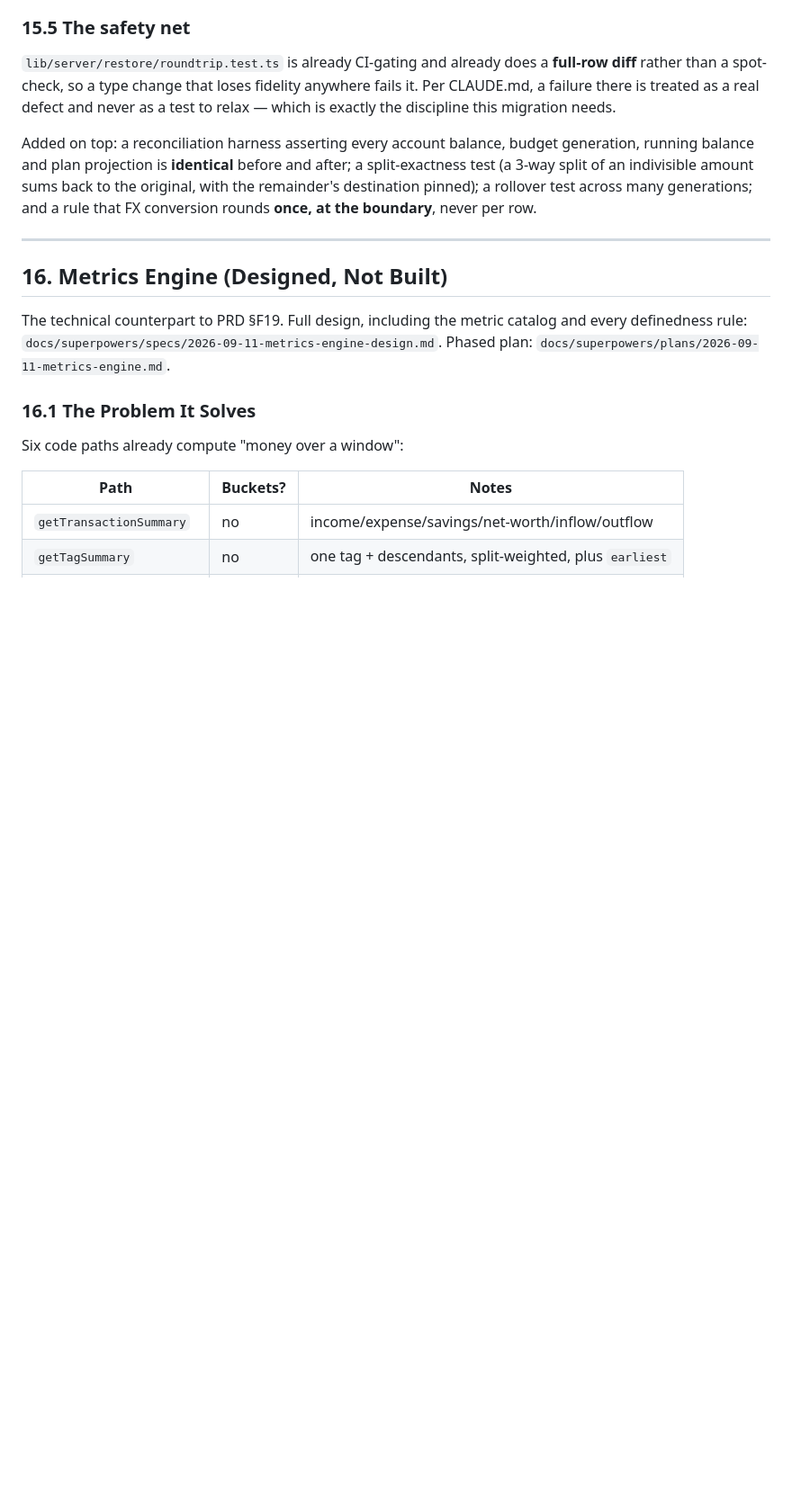
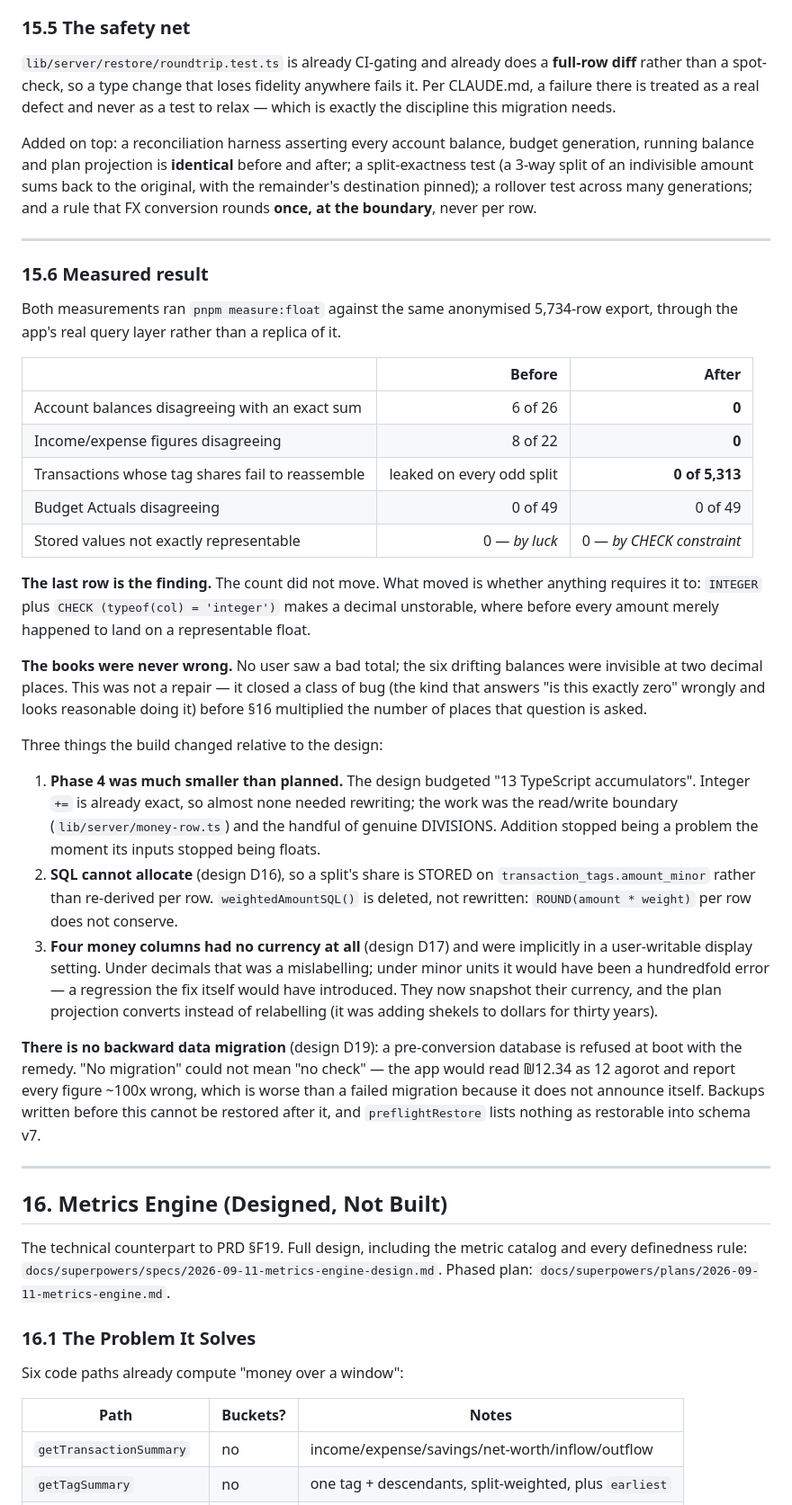
Before and after one commit to nisan-tagar/second-brain, a Markdown page: Business/Goaldy/Goaldy - Tech Design Document.md, the part around one of its changes. Shown at 90% size. Rendered like a GitHub page; blank space fills up the shorter version.

Commit message:
docs(tdd): §15 is built — the measured result, and what changed from the design
The ledger stores integer minor units as of today. Recorded with the numbers
rather than a status flip, because the interesting row is the one that did NOT
move: non-representable stored values were 0 before and 0 after. Before that
was luck; now INTEGER plus CHECK (typeof(col) = 'integer') makes the
alternative unstorable, and SQLite types are affinities rather than
constraints, so the declaration alone would have enforced nothing.

Also records three places the build diverged from the design: Phase 4's "13
accumulators" barely needed touching (integer += is already exact), SQL cannot
allocate so the split share is stored rather than re-derived (D16), and four
money columns had no currency at all — a mislabelling under decimals that the
fix itself would have turned into a hundredfold error (D17).

The honest framing carries over from the before-measurement: the books were
never wrong. This closed a class of bug ahead of §16, which multiplies the
number of places "is this exactly zero" gets asked.

Co-Authored-By: Claude Opus 5 <noreply@anthropic.com>
Claude-Session: https://claude.ai/code/session_01MbtvjXEzYjyk3eNbfnD8SA

```diff
--- a/Business/Goaldy/Goaldy - Tech Design Document.md
+++ b/Business/Goaldy/Goaldy - Tech Design Document.md
@@ -611,6 +612,51 @@ running balance and plan projection is **identical** before and after; a split-e
 test (a 3-way split of an indivisible amount sums back to the original, with the
 remainder's destination pinned); a rollover test across many generations; and a rule that
 FX conversion rounds **once, at the boundary**, never per row.
+
+---
+
+### 15.6 Measured result
+
+Both measurements ran `pnpm measure:float` against the same anonymised 5,734-row export,
+through the app's real query layer rather than a replica of it.
+
+| | Before | After |
+|---|---:|---:|
+| Account balances disagreeing with an exact sum | 6 of 26 | **0** |
+| Income/expense figures disagreeing | 8 of 22 | **0** |
+| Transactions whose tag shares fail to reassemble | leaked on every odd split | **0 of 5,313** |
+| Budget Actuals disagreeing | 0 of 49 | 0 of 49 |
+| Stored values not exactly representable | 0 — *by luck* | 0 — *by CHECK constraint* |
+
+**The last row is the finding.** The count did not move. What moved is whether anything
+requires it to: `INTEGER` plus `CHECK (typeof(col) = 'integer')` makes a decimal
+unstorable, where before every amount merely happened to land on a representable float.
+
+**The books were never wrong.** No user saw a bad total; the six drifting balances were
+invisible at two decimal places. This was not a repair — it closed a class of bug (the kind
+that answers "is this exactly zero" wrongly and looks reasonable doing it) before §16
+multiplied the number of places that question is asked.
+
+Three things the build changed relative to the design:
+
+1. **Phase 4 was much smaller than planned.** The design budgeted "13 TypeScript
+   accumulators". Integer `+=` is already exact, so almost none needed rewriting; the work
+   was the read/write boundary (`lib/server/money-row.ts`) and the handful of genuine
+   DIVISIONS. Addition stopped being a problem the moment its inputs stopped being floats.
+2. **SQL cannot allocate** (design D16), so a split's share is STORED on
+   `transaction_tags.amount_minor` rather than re-derived per row. `weightedAmountSQL()` is
+   deleted, not rewritten: `ROUND(amount * weight)` per row does not conserve.
+3. **Four money columns had no currency at all** (design D17) and were implicitly in a
+   user-writable display setting. Under decimals that was a mislabelling; under minor units
+   it would have been a hundredfold error — a regression the fix itself would have
+   introduced. They now snapshot their currency, and the plan projection converts instead
+   of relabelling (it was adding shekels to dollars for thirty years).
+
+**There is no backward data migration** (design D19): a pre-conversion database is refused
+at boot with the remedy. "No migration" could not mean "no check" — the app would read
+₪12.34 as 12 agorot and report every figure ~100x wrong, which is worse than a failed
+migration because it does not announce itself. Backups written before this cannot be
+restored after it, and `preflightRestore` lists nothing as restorable into schema v7.
 
 ---
 
```
Also changed, not shown: other parts of Business/Goaldy/Goaldy - Tech Design Document.md (+4 -3 lines).
